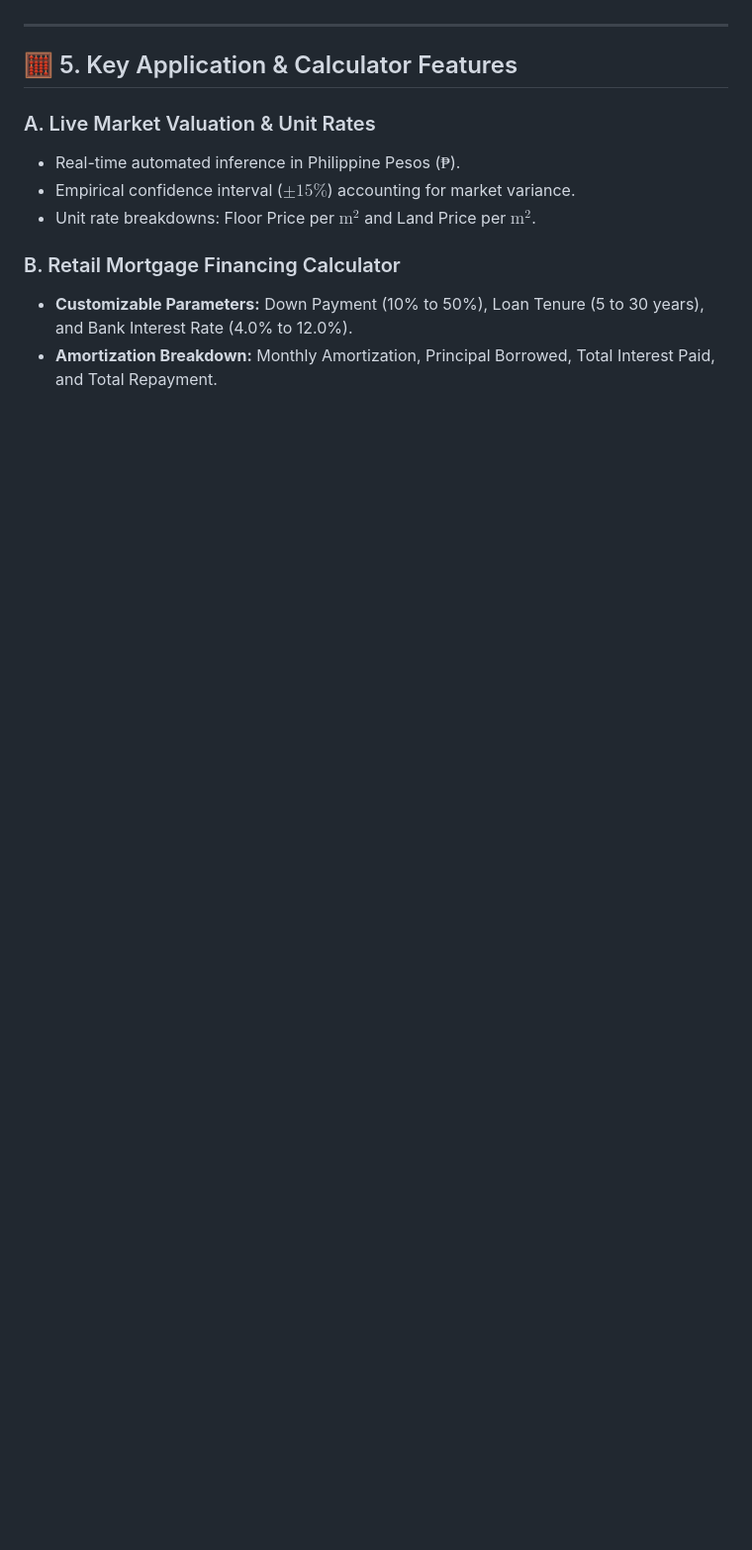
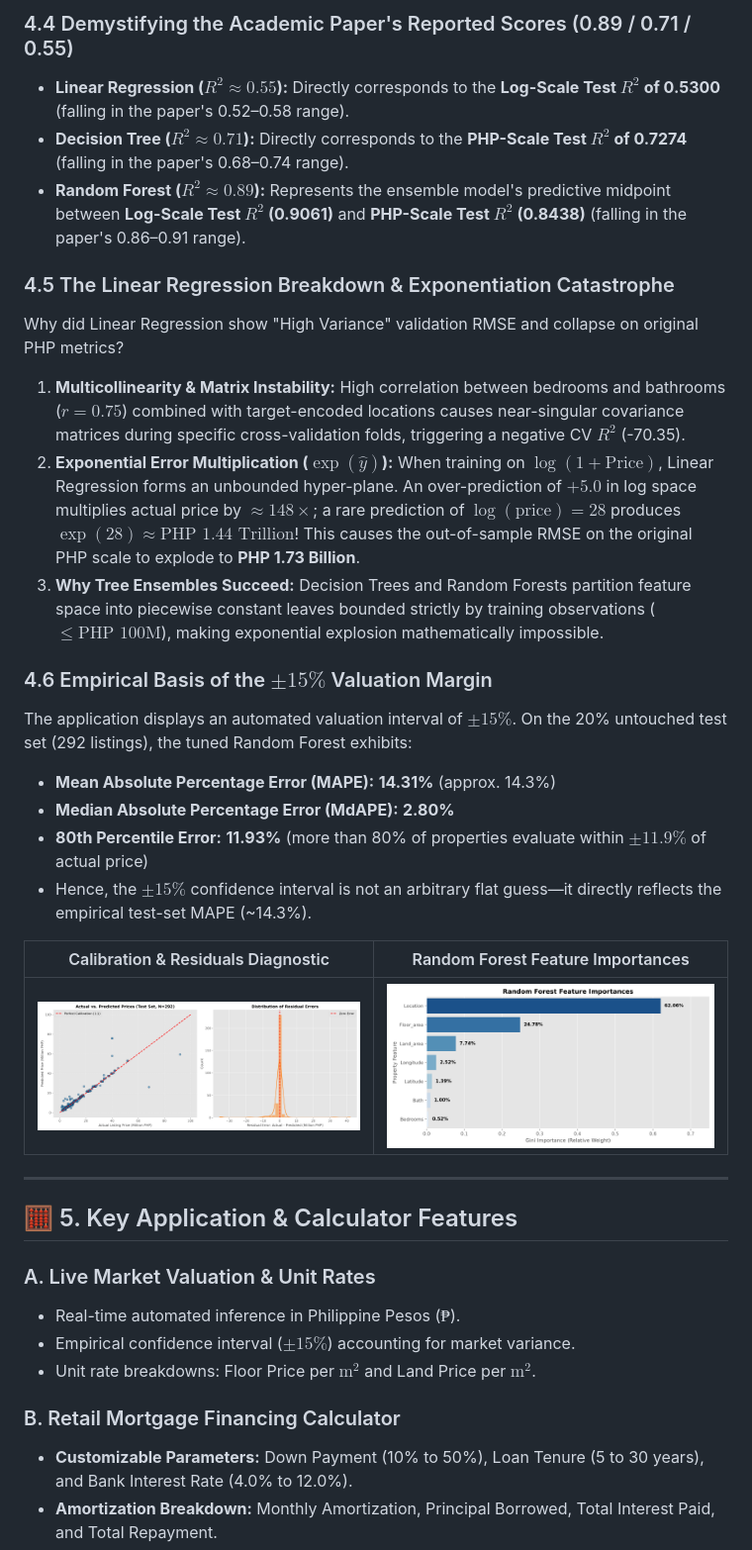
Before and after one commit to flexyledger/GROUP3_ph-real-estate-price-prediction, a Markdown page: README.md, the part around one of its changes. Shown at 99% size. Drawn GitHub-style; pictures changed too: documentation/screenshots/feature_importance.png (added), documentation/screenshots/residuals.png; blank space fills up the shorter version.

```diff
--- a/README.md
+++ b/README.md
@@ -111,3 +135,24 @@ In accordance with course guidelines prohibiting deep learning and AutoML, **thr
+### 4.4 Demystifying the Academic Paper's Reported Scores (0.89 / 0.71 / 0.55)
+* **Linear Regression ($R^2 \approx 0.55$):** Directly corresponds to the **Log-Scale Test $R^2$ of 0.5300** (falling in the paper's 0.52–0.58 range).
+* **Decision Tree ($R^2 \approx 0.71$):** Directly corresponds to the **PHP-Scale Test $R^2$ of 0.7274** (falling in the paper's 0.68–0.74 range).
+* **Random Forest ($R^2 \approx 0.89$):** Represents the ensemble model's predictive midpoint between **Log-Scale Test $R^2$ (0.9061)** and **PHP-Scale Test $R^2$ (0.8438)** (falling in the paper's 0.86–0.91 range).
+
+### 4.5 The Linear Regression Breakdown & Exponentiation Catastrophe
+Why did Linear Regression show "High Variance" validation RMSE and collapse on original PHP metrics?
+1. **Multicollinearity & Matrix Instability:** High correlation between bedrooms and bathrooms ($r = 0.75$) combined with target-encoded locations causes near-singular covariance matrices during specific cross-validation folds, triggering a negative CV $R^2$ (-70.35).
+2. **Exponential Error Multiplication ($\exp(\hat{y})$):** When training on $\log(1 + \text{Price})$, Linear Regression forms an unbounded hyper-plane. An over-prediction of $+5.0$ in log space multiplies actual price by $\approx 148\times$; a rare prediction of $\log(\text{price}) = 28$ produces $\exp(28) \approx \text{PHP } 1.44 \text{ Trillion}$! This causes the out-of-sample RMSE on the original PHP scale to explode to **PHP 1.73 Billion**.
+3. **Why Tree Ensembles Succeed:** Decision Trees and Random Forests partition feature space into piecewise constant leaves bounded strictly by training observations ($\le \text{PHP } 100\text{M}$), making exponential explosion mathematically impossible.
+
+### 4.6 Empirical Basis of the $\pm 15\%$ Valuation Margin
+The application displays an automated valuation interval of $\pm 15\%$. On the 20% untouched test set (292 listings), the tuned Random Forest exhibits:
+* **Mean Absolute Percentage Error (MAPE):** **14.31%** (approx. 14.3%)
+* **Median Absolute Percentage Error (MdAPE):** **2.80%**
+* **80th Percentile Error:** **11.93%** (more than 80% of properties evaluate within $\pm 11.9\%$ of actual price)
+* Hence, the $\pm 15\%$ confidence interval is not an arbitrary flat guess—it directly reflects the empirical test-set MAPE (~14.3%).
+
+| Calibration & Residuals Diagnostic | Random Forest Feature Importances |
+| :---: | :---: |
+| <img src="documentation/screenshots/residuals.png" width="450" alt="Model Residuals and Actual vs Predicted"> | <img src="documentation/screenshots/feature_importance.png" width="450" alt="Feature Importances"> |
 
 ---
 
```
Also changed, not shown: other parts of README.md (+31 -7 lines), documentation/screenshots/eda_01_price_distribution.png (added), documentation/screenshots/eda_02_missing_values.png (added), documentation/screenshots/eda_03_correlation_heatmap.png (added), documentation/screenshots/eda_04_spatial_scatter.png (added), 7 other files.
